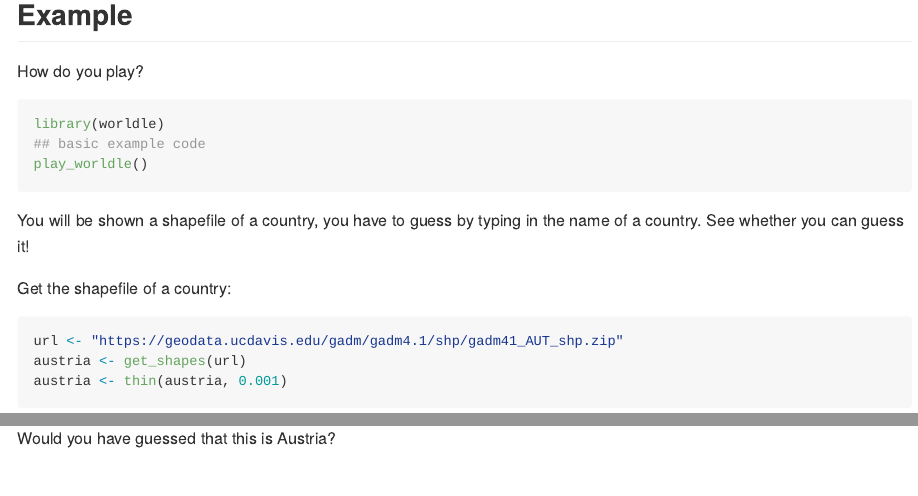
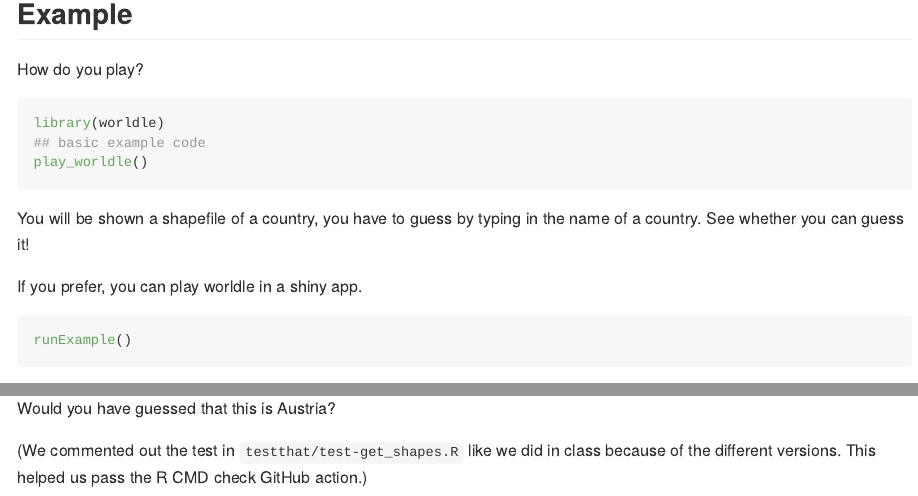
Before and after one commit to Stat585-at-ISU/lab4-user-interface-lab4-user-interface, an R Markdown document (README.Rmd): the page in a window 1100 px wide, from 370 px down before the commit and from 340 px down after it, so that both start at the same text, and a second part further down, joined at a grey line. The pictures show the output file README.md that the author committed with the source, drawn offline in the style of GitHub; badge pictures from the web are left out.

Commit message:
Add example code to run Shiny app

````diff
--- a/README.Rmd
+++ b/README.Rmd
@@ -43,7 +43,11 @@ play_worldle()
 You will be shown a shapefile of a country, you have to guess by typing in the name of a country.
 See whether you can guess it!
 
+If you prefer, you can play worldle in a shiny app.
 
+```{r shiny-example, eval = F}
+runExample()
+```
 
 Get the shapefile of a country:
 ```{r eval=FALSE}
@@ -62,3 +66,5 @@ austria %>% ggplot() + geom_sf() + theme_void()
 ```
 
 Would you have guessed that this is Austria?
+
+(We commented out the test in `testthat/test-get_shapes.R` like we did in class because of the different versions. This helped us pass the R CMD check GitHub action.)
````
Also changed, not shown: README.md.
